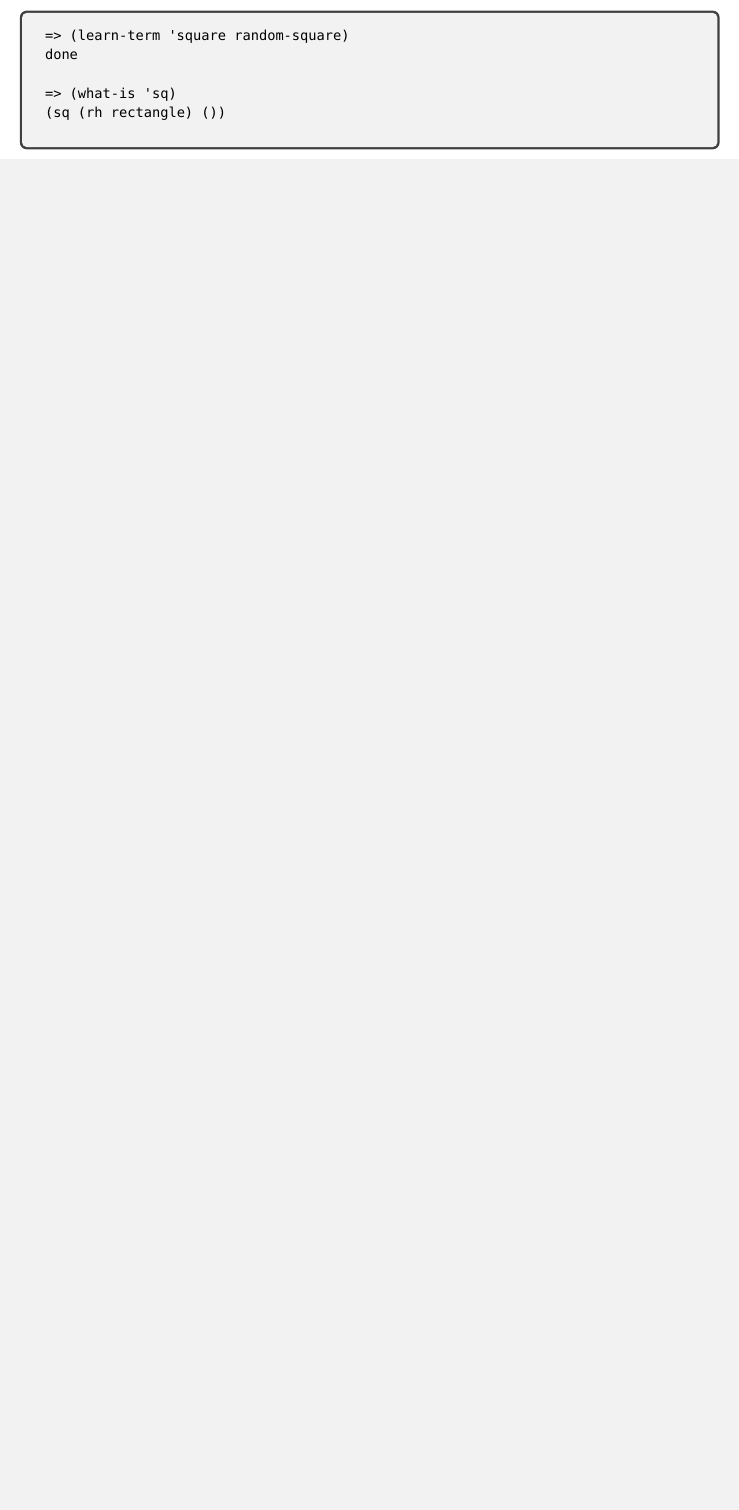
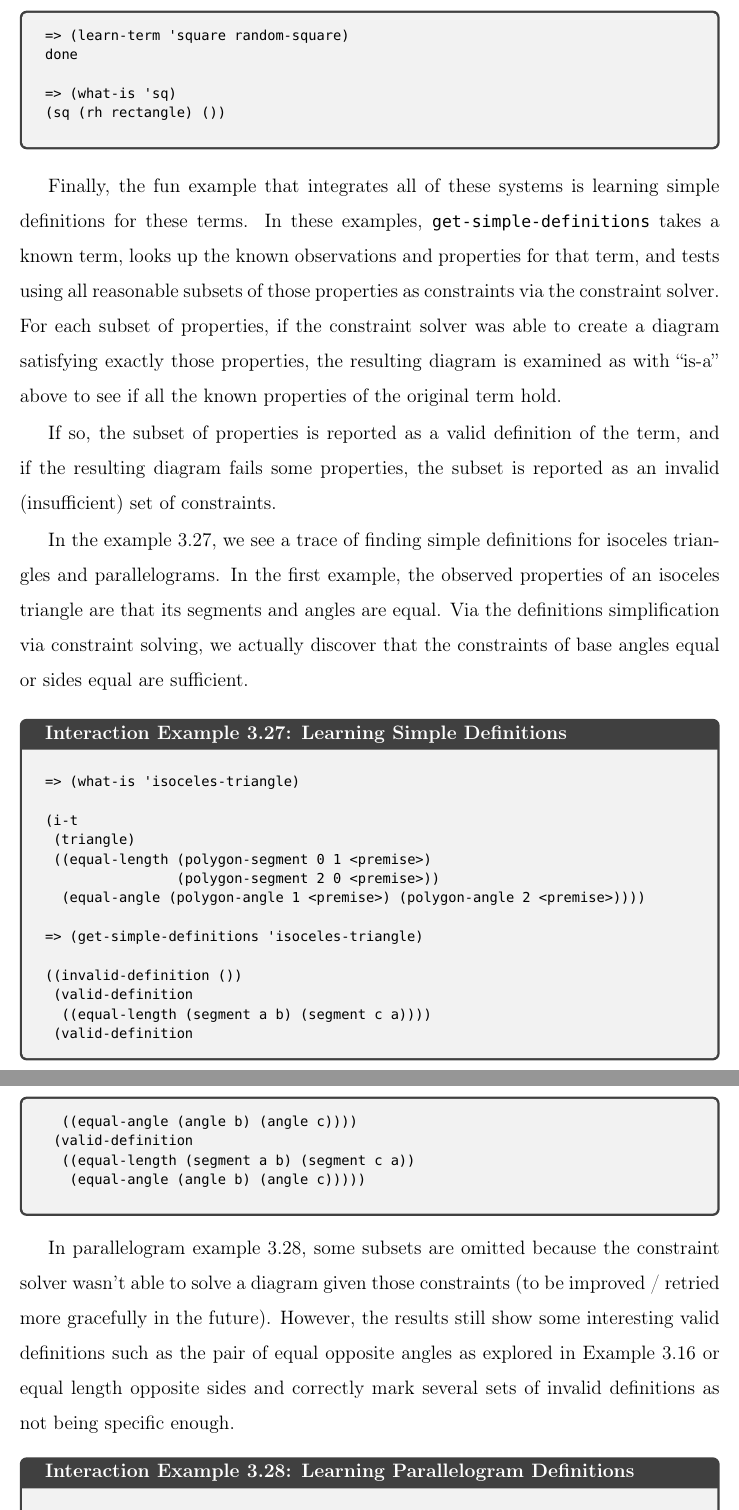
Before and after one commit to lrsjohnson/upptackt, a LaTeX thesis (thesis/main.tex, which reads thesis/chap-demo.tex): part of page 18 of 18 before the commit and two parts of pages 18 and 19 of 20 after it, the two joined at a grey line, cut so that both start at the same text, the shorter picture padded with empty space. The pictures show the PDF file thesis/main.pdf that the author committed with the source.

Commit message:
Adding simplifier examples.

```diff
--- a/thesis/chap-demo.tex
+++ b/thesis/chap-demo.tex
@@ -578,4 +582,25 @@ done
 (sq (rh rectangle) ())
 \end{repl-example}
 
+Finally, the fun example that integrates all of these systems is
+learning simple definitions for these terms. In these examples,
+\texttt{get-simple-definitions} takes a known term, looks up the known
+observations and properties for that term, and tests using all
+reasonable subsets of those properties as constraints via the
+constraint solver. For each subset of properties, if the constraint
+solver was able to create a diagram satisfying exactly those
+properties, the resulting diagram is examined as with ``is-a'' above
+to see if all the known properties of the original term hold.
+
+If so, the subset of properties is reported as a valid definition of
+the term, and if the resulting diagram fails some properties, the
+subset is reported as an invalid (insufficient) set of constraints.
+
+In the example \ref{simple-definitions}, we see a trace of finding
+simple definitions for isoceles triangles and parallelograms. In the
+first example, the observed properties of an isoceles triangle are
+that its segments and angles are equal. Via the definitions
+simplification via constraint solving, we actually discover that the
+constraints of base angles equal or sides equal are sufficient.
+
 \begin{repl-example}
@@ -582,5 +608,4 @@ done
 {Learning Simple Definitions}
-
 => (what-is 'isoceles-triangle)
 
 (i-t
@@ -602,0 +632,5 @@ done
+future). However, the results still show some interesting valid
+definitions such as the pair of equal opposite angles as explored in
+Example~\ref{pl-by-angles} or equal length opposite sides and
+correctly mark several sets of invalid definitions as not being
+specific enough.
```
Also changed, not shown: thesis/main.pdf, thesis/chap-demo.tex (29 more changed lines), 1 other file.
